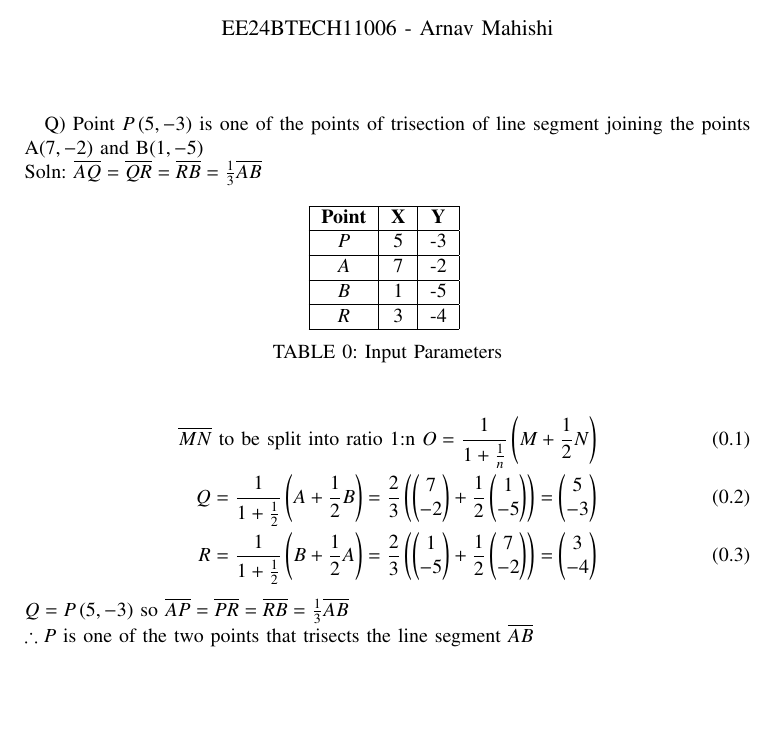
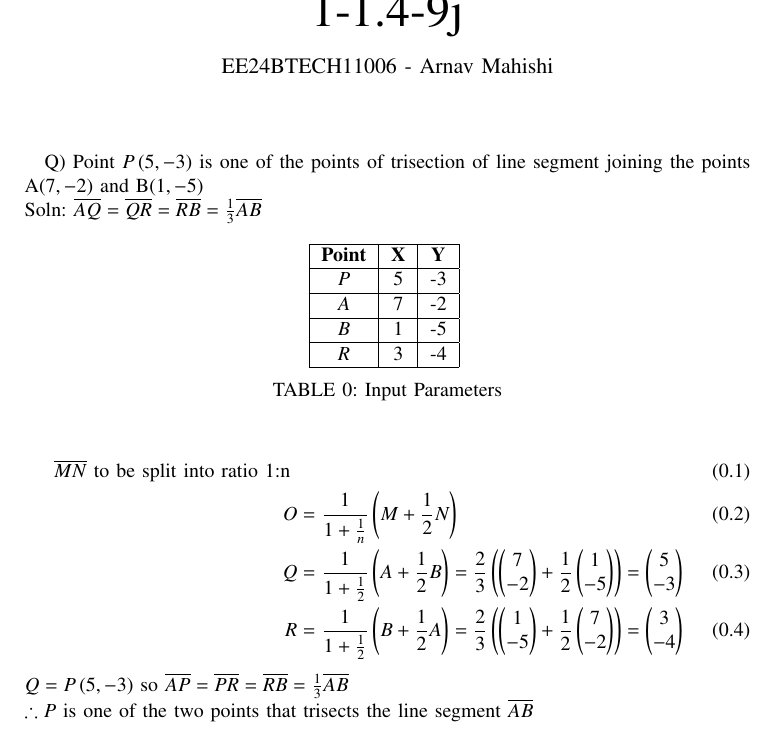
Before and after one commit to arnavmahishi/EE1030, a LaTeX paper (getqn1/main.tex): part of the page before the commit and part of page 1 of 2 after it, cut at the place of the change, the shorter picture padded with empty space. Compiled offline with pdfLaTeX.

Commit message:
update files

```diff
--- a/getqn1/main.tex
+++ b/getqn1/main.tex
@@ -66,11 +66,11 @@ Q) Point $P\brak{5,-3}$ is one of the points of trisection of line segment joini
 \end{table}
 
 \begin{align}
-\text{$\overline{MN}$ to be split into ratio 1:n }
-O=\frac{1}{1+\frac{1}{n}}\brak{M+\frac{1}{2}N}\\
-Q=\frac{1}{1+\frac{1}{2}}\brak{A+\frac{1}{2}B}=
+\text{$\overline{MN}$ to be split into ratio 1:n }\\
+O&=\frac{1}{1+\frac{1}{n}}\brak{M+\frac{1}{2}N}\\
+Q&=\frac{1}{1+\frac{1}{2}}\brak{A+\frac{1}{2}B}=
 \frac{2}{3}\brak{\myvec{7\\-2}+\frac{1}{2}\myvec{1\\-5}}=\myvec{5\\-3}\\
-R=\frac{1}{1+\frac{1}{2}}\brak{B+\frac{1}{2}A}=
+R&=\frac{1}{1+\frac{1}{2}}\brak{B+\frac{1}{2}A}=
 \frac{2}{3}\brak{\myvec{1\\-5}+\frac{1}{2}\myvec{7\\-2}}=\myvec{3\\-4}
 \end{align}
 $Q=P\brak{5,-3}$ so $\overline{AP}=\overline{PR}=\overline{RB}=\frac{1}{3}\overline{AB}$  \\
```
